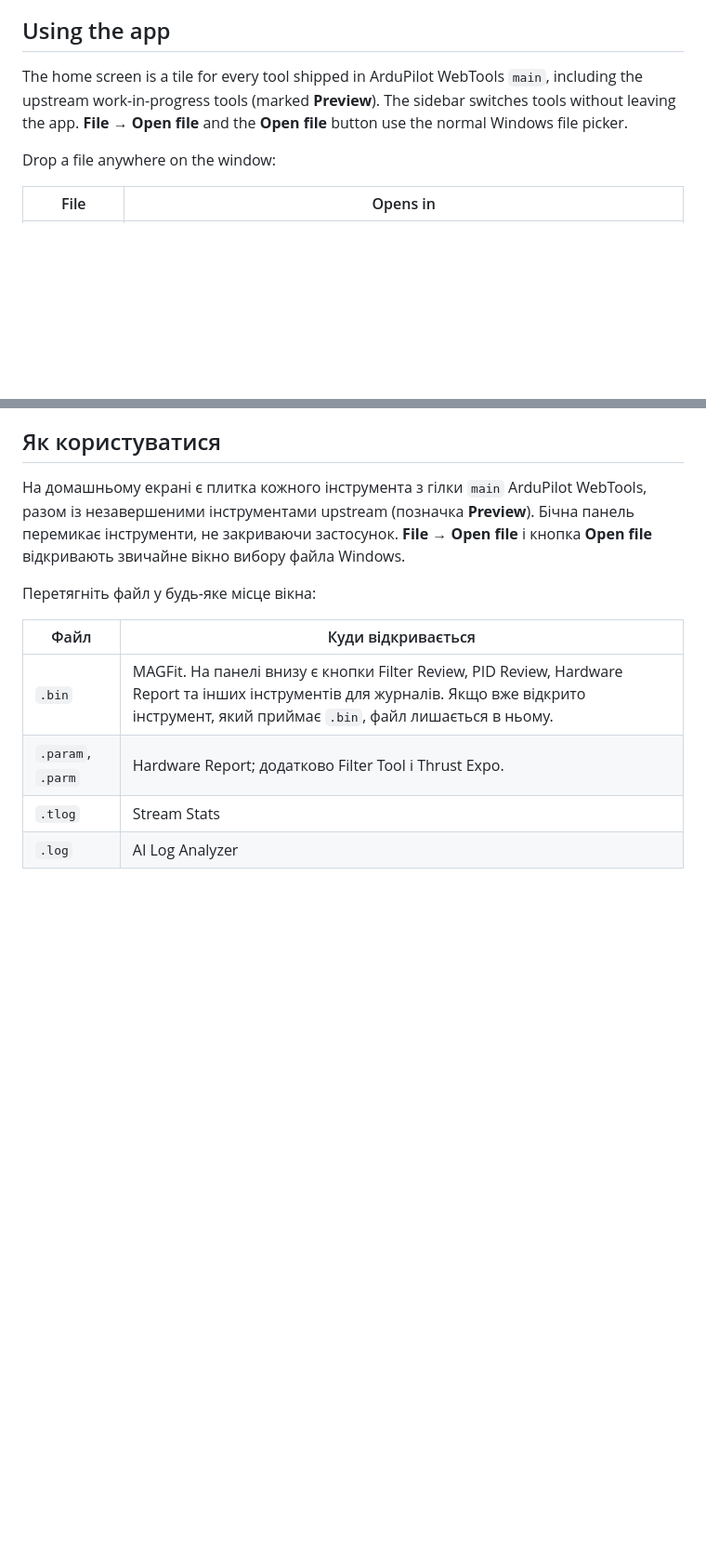
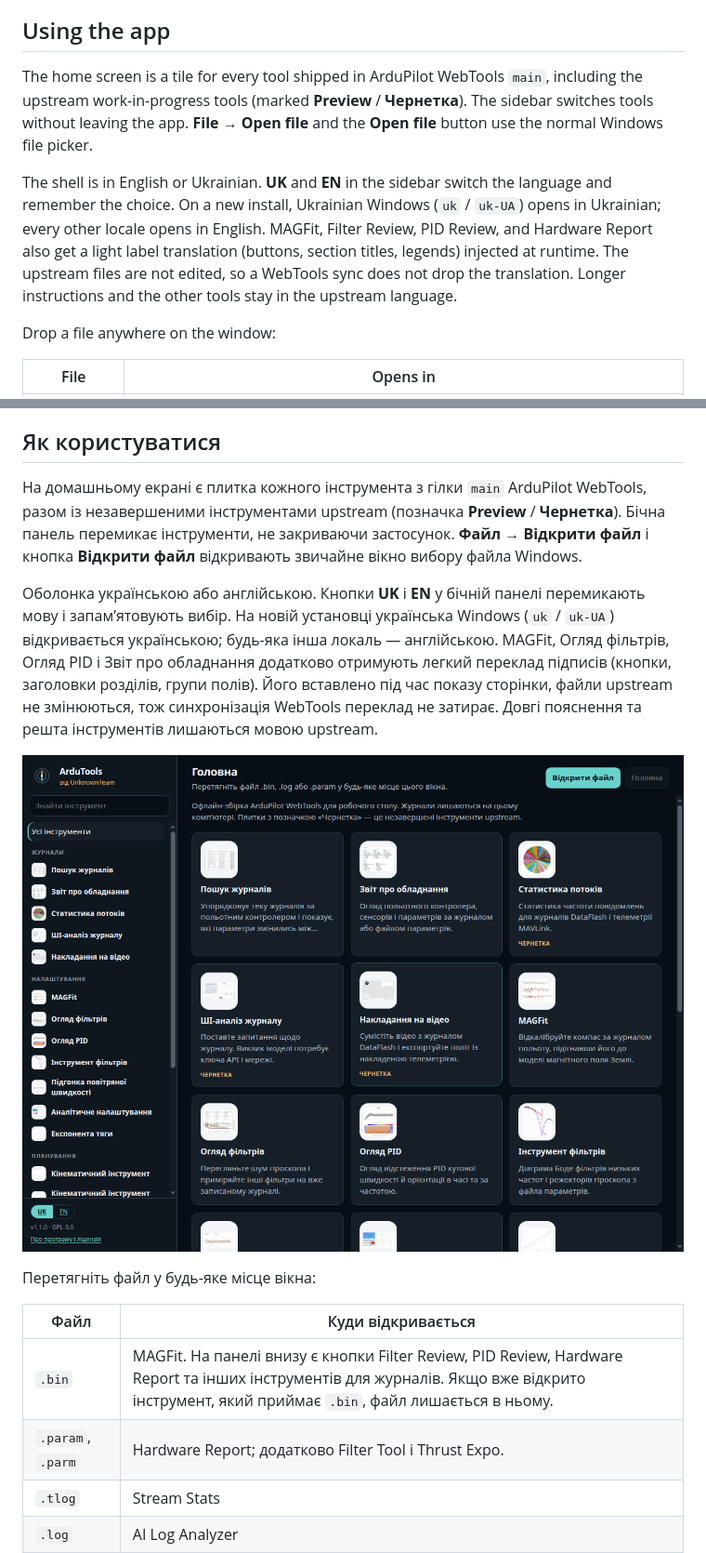
Before and after one commit to Ispor4en/ArduTools, a Markdown page: README.md, 2 parts joined by grey strips. Shown at 93% size. GitHub-like rendering; pictures changed too: docs/screenshots/home-uk.png (added); blank space fills up the shorter version.

```diff
--- a/README.md
+++ b/README.md
@@ -24,7 +24,9 @@ To remove it, use **Settings → Apps → ArduTools by UnknownTeam**, or the uni
 
 ## Using the app
 
-The home screen is a tile for every tool shipped in ArduPilot WebTools `main`, including the upstream work-in-progress tools (marked **Preview**). The sidebar switches tools without leaving the app. **File → Open file** and the **Open file** button use the normal Windows file picker.
+The home screen is a tile for every tool shipped in ArduPilot WebTools `main`, including the upstream work-in-progress tools (marked **Preview** / **Чернетка**). The sidebar switches tools without leaving the app. **File → Open file** and the **Open file** button use the normal Windows file picker.
+
+The shell is in English or Ukrainian. **UK** and **EN** in the sidebar switch the language and remember the choice. On a new install, Ukrainian Windows (`uk` / `uk-UA`) opens in Ukrainian; every other locale opens in English. MAGFit, Filter Review, PID Review, and Hardware Report also get a light label translation (buttons, section titles, legends) injected at runtime. The upstream files are not edited, so a WebTools sync does not drop the translation. Longer instructions and the other tools stay in the upstream language.
 
 Drop a file anywhere on the window:
 
@@ -143,7 +145,11 @@ ArduTools від UnknownTeam — це офлайн-застосунок Windows
 
 ## Як користуватися
 
-На домашньому екрані є плитка кожного інструмента з гілки `main` ArduPilot WebTools, разом із незавершеними інструментами upstream (позначка **Preview**). Бічна панель перемикає інструменти, не закриваючи застосунок. **File → Open file** і кнопка **Open file** відкривають звичайне вікно вибору файла Windows.
+На домашньому екрані є плитка кожного інструмента з гілки `main` ArduPilot WebTools, разом із незавершеними інструментами upstream (позначка **Preview** / **Чернетка**). Бічна панель перемикає інструменти, не закриваючи застосунок. **Файл → Відкрити файл** і кнопка **Відкрити файл** відкривають звичайне вікно вибору файла Windows.
+
+Оболонка українською або англійською. Кнопки **UK** і **EN** у бічній панелі перемикають мову і запам’ятовують вибір. На новій установці українська Windows (`uk` / `uk-UA`) відкривається українською; будь-яка інша локаль — англійською. MAGFit, Огляд фільтрів, Огляд PID і Звіт про обладнання додатково отримують легкий переклад підписів (кнопки, заголовки розділів, групи полів). Його вставлено під час показу сторінки, файли upstream не змінюються, тож синхронізація WebTools переклад не затирає. Довгі пояснення та решта інструментів лишаються мовою upstream.
+
+![Український домашній екран](docs/screenshots/home-uk.png)
 
 Перетягніть файл у будь-яке місце вікна:
 
```
Also changed, not shown: other parts of README.md (+10 -10 lines), docs/screenshots/home.png, docs/screenshots/magfit.png, 16 other files.
